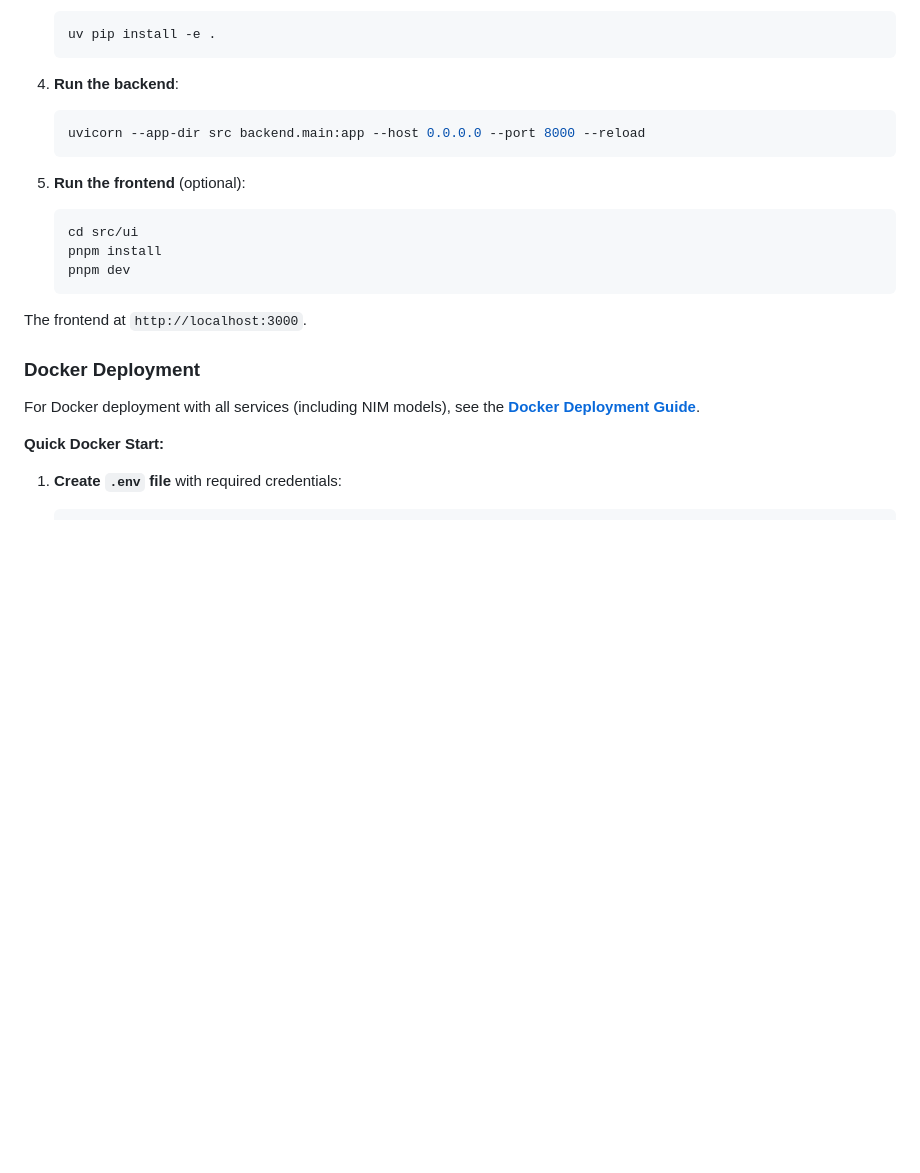
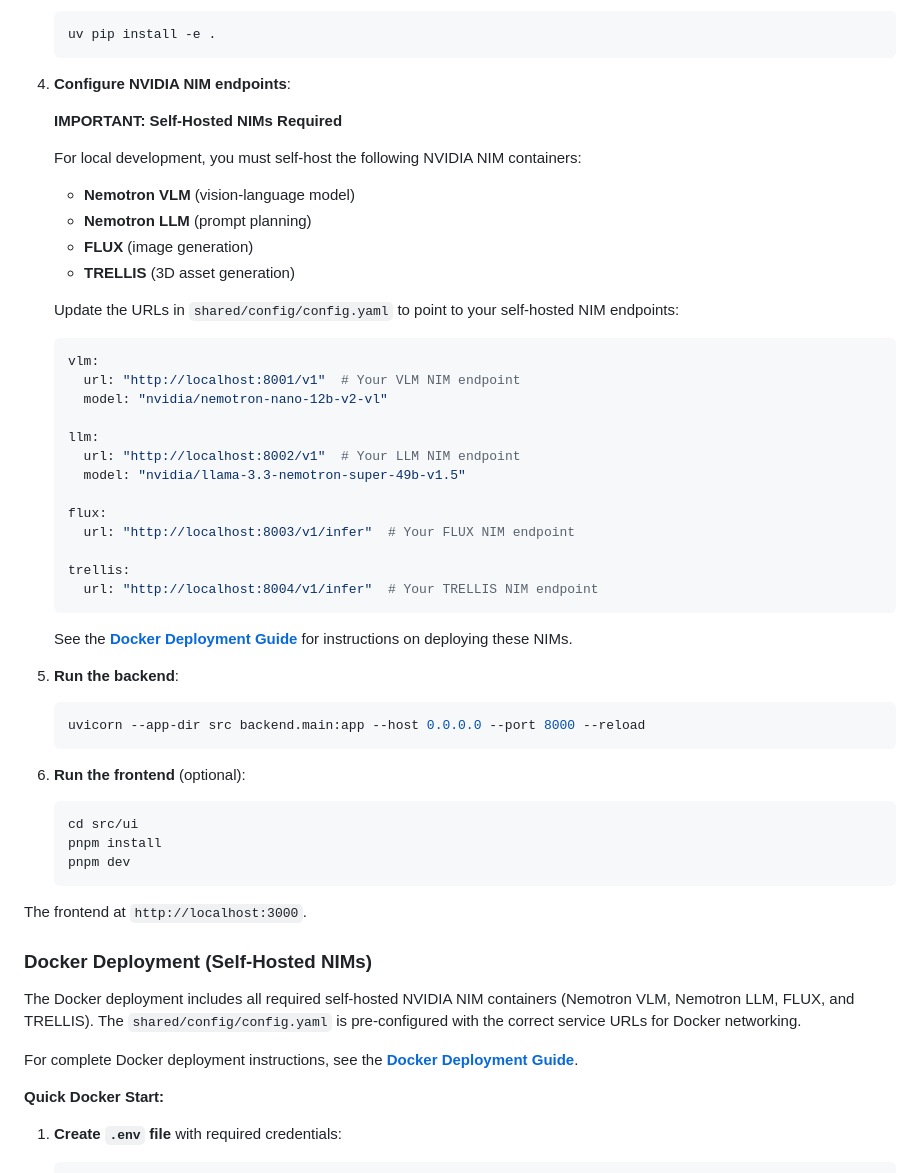
Before and after one commit to NVIDIA-AI-Blueprints/Retail-Catalog-Enrichment, a Markdown page: README.md, the part around the change. GitHub-like rendering; blank space fills up the shorter version.

Commit message:
Update README to include configuration instructions for self-hosted NVIDIA NIM endpoints and clarify Docker deployment details.

````diff
--- a/README.md
+++ b/README.md
@@ -106,12 +106,42 @@ HF_TOKEN=your_huggingface_token_here
    uv pip install -e .
    ```
 
-4. **Run the backend**:
+4. **Configure NVIDIA NIM endpoints**:
+
+   **IMPORTANT: Self-Hosted NIMs Required**
+
+   For local development, you must self-host the following NVIDIA NIM containers:
+   - **Nemotron VLM** (vision-language model)
+   - **Nemotron LLM** (prompt planning)
+   - **FLUX** (image generation)
+   - **TRELLIS** (3D asset generation)
+
+   Update the URLs in `shared/config/config.yaml` to point to your self-hosted NIM endpoints:
+
+   ```yaml
+   vlm:
+     url: "http://localhost:8001/v1"  # Your VLM NIM endpoint
+     model: "nvidia/nemotron-nano-12b-v2-vl"
+
+   llm:
+     url: "http://localhost:8002/v1"  # Your LLM NIM endpoint
+     model: "nvidia/llama-3.3-nemotron-super-49b-v1.5"
+
+   flux:
+     url: "http://localhost:8003/v1/infer"  # Your FLUX NIM endpoint
+
+   trellis:
+     url: "http://localhost:8004/v1/infer"  # Your TRELLIS NIM endpoint
+   ```
+
+   See the **[Docker Deployment Guide](docs/DOCKER.md)** for instructions on deploying these NIMs.
+
+5. **Run the backend**:
    ```bash
    uvicorn --app-dir src backend.main:app --host 0.0.0.0 --port 8000 --reload
    ```
 
-5. **Run the frontend** (optional):
+6. **Run the frontend** (optional):
    ```bash
    cd src/ui
    pnpm install
@@ -120,9 +150,11 @@ HF_TOKEN=your_huggingface_token_here
 
 The frontend at `http://localhost:3000`.
 
-### Docker Deployment
+### Docker Deployment (Self-Hosted NIMs)
 
-For Docker deployment with all services (including NIM models), see the **[Docker Deployment Guide](docs/DOCKER.md)**.
+The Docker deployment includes all required self-hosted NVIDIA NIM containers (Nemotron VLM, Nemotron LLM, FLUX, and TRELLIS). The `shared/config/config.yaml` is pre-configured with the correct service URLs for Docker networking.
+
+For complete Docker deployment instructions, see the **[Docker Deployment Guide](docs/DOCKER.md)**.
 
 **Quick Docker Start:**
 
````
